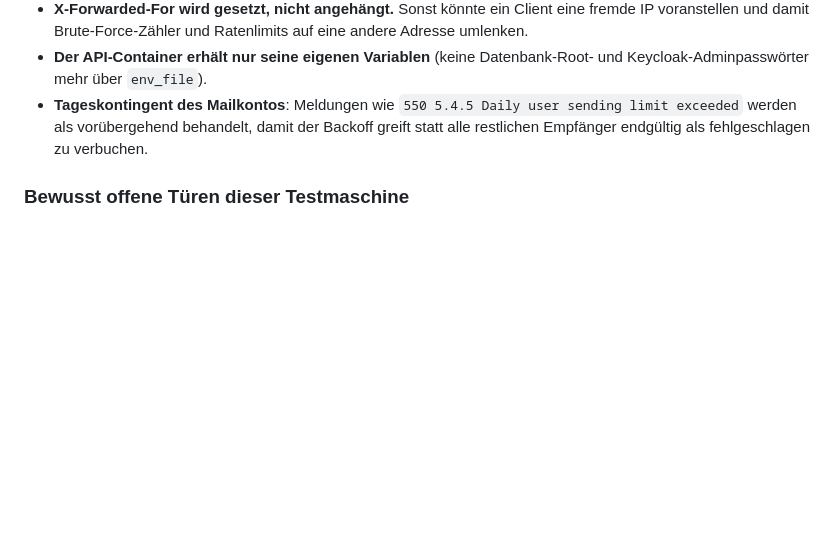
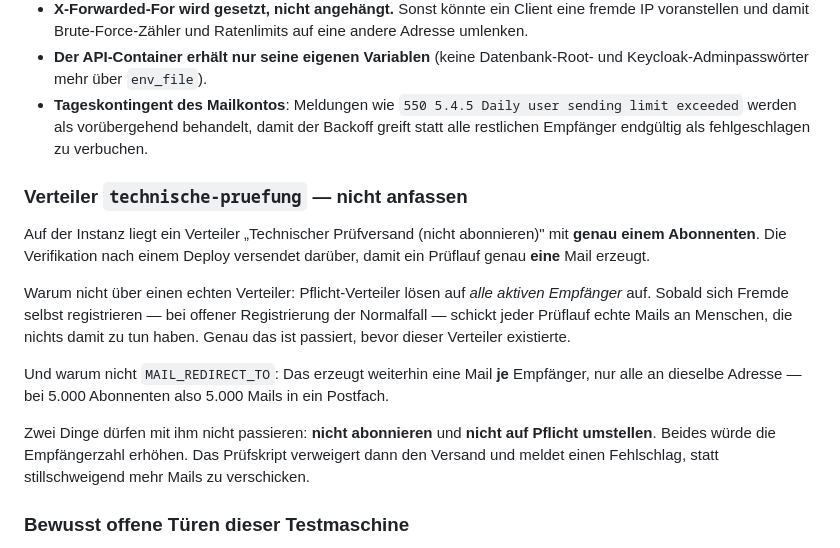
Before and after one commit to NeoAsylum/kundeninfo_newsletter, a Markdown page: docs/RUNBOOK.md, the part around the change. GitHub-like rendering; blank space fills up the shorter version.

Commit message:
docs(runbook): Prüfverteiler für die Verifikation festhalten
Die Verifikation nach einem Deploy hat bisher über den Pflicht-Verteiler versendet
— und der löst auf ALLE aktiven Empfänger auf. Solange dort nur die beiden
Adressen des Betreibers standen, war das harmlos; mit der offenen Registrierung
wuchs die Zahl auf sieben, darunter eine Fremdregistrierung. Meine Prüfläufe haben
damit echte Mails über das Gmail-Konto des Betreibers an eine fremde Adresse
geschickt. Das hätte mir auffallen müssen, als die Empfängerzahl stieg.

Auf der Instanz gibt es jetzt den Verteiler 'technische-pruefung' mit genau einem
Abonnenten (dem Prüfkonto selbst), sodass ein Lauf dauerhaft genau eine Mail
erzeugt — Wunsch des Auftraggebers. Das Prüfskript sendet nur noch darüber und
verweigert den Versand mit einem Fehlschlag, wenn die Empfängerzahl nicht genau 1
ist; damit bleibt die Zusage auch wahr, wenn jemand den Verteiler abonniert oder
auf Pflicht umstellt.

MAIL_REDIRECT_TO wäre dafür der falsche Hebel: Es erzeugt weiterhin eine Mail JE
Empfänger, nur alle an dieselbe Adresse.

Die Fremdregistrierung ichverteileemailadresseninafrika@web.de ist auf Wunsch
deaktiviert (über die API, also mit Audit-Eintrag user_deactivated) — der
Pflicht-Verteiler ist damit von 8 auf 7 Empfänger zurück. Eine erneute Anmeldung
würde das Konto per JIT reaktivieren (ADR-0010).

Alle Eingriffe sind im audit_log nachvollziehbar: topic_created, admin_subscribe,
user_deactivated, dispatch_created. Nachgemessen: Prüflauf sendet 1 Mail, 0
Fehler.

```diff
--- a/docs/RUNBOOK.md
+++ b/docs/RUNBOOK.md
@@ -413,6 +413,24 @@ Wer diese Konfiguration ändert, sollte wissen, warum sie so aussieht:
   exceeded` werden als vorübergehend behandelt, damit der Backoff greift statt alle
   restlichen Empfänger endgültig als fehlgeschlagen zu verbuchen.
 
+### Verteiler `technische-pruefung` — nicht anfassen
+
+Auf der Instanz liegt ein Verteiler „Technischer Prüfversand (nicht abonnieren)" mit
+**genau einem Abonnenten**. Die Verifikation nach einem Deploy versendet darüber, damit
+ein Prüflauf genau **eine** Mail erzeugt.
+
+Warum nicht über einen echten Verteiler: Pflicht-Verteiler lösen auf *alle aktiven
+Empfänger* auf. Sobald sich Fremde selbst registrieren — bei offener Registrierung der
+Normalfall — schickt jeder Prüflauf echte Mails an Menschen, die nichts damit zu tun
+haben. Genau das ist passiert, bevor dieser Verteiler existierte.
+
+Und warum nicht `MAIL_REDIRECT_TO`: Das erzeugt weiterhin eine Mail **je** Empfänger,
+nur alle an dieselbe Adresse — bei 5.000 Abonnenten also 5.000 Mails in ein Postfach.
+
+Zwei Dinge dürfen mit ihm nicht passieren: **nicht abonnieren** und **nicht auf Pflicht
+umstellen**. Beides würde die Empfängerzahl erhöhen. Das Prüfskript verweigert dann den
+Versand und meldet einen Fehlschlag, statt stillschweigend mehr Mails zu verschicken.
+
 ### Bewusst offene Türen dieser Testmaschine
 
 Drei Entscheidungen des Auftraggebers machen die Instanz leichter bedienbar und
```
